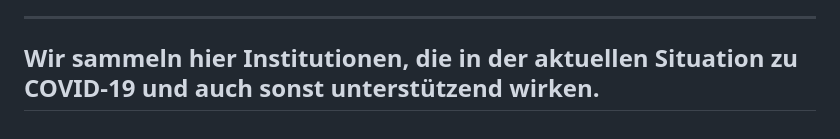
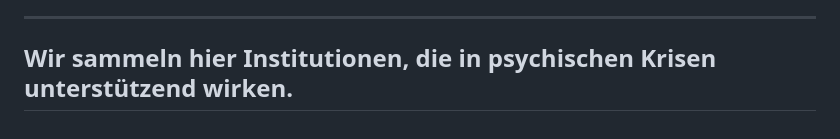
Before and after one commit to jonasgrunert/mhawien, a Markdown page: src/pages/unterstuetzung.md, the part around the change. GitHub-like rendering.

Commit message:
Update Unterseiten “support”

```diff
--- a/src/pages/unterstuetzung.md
+++ b/src/pages/unterstuetzung.md
@@ -140,5 +140,4 @@ supporters:
       Güssing: Tel.: 03322 / 44311
       Jennersdorf: Tel.: 03329 / 46311
 ---
-
-## **Wir sammeln hier Institutionen, die in der aktuellen Situation zu COVID-19 und auch sonst unterstützend wirken.**
+## **Wir sammeln hier Institutionen, die in psychischen Krisen unterstützend wirken.**
```
